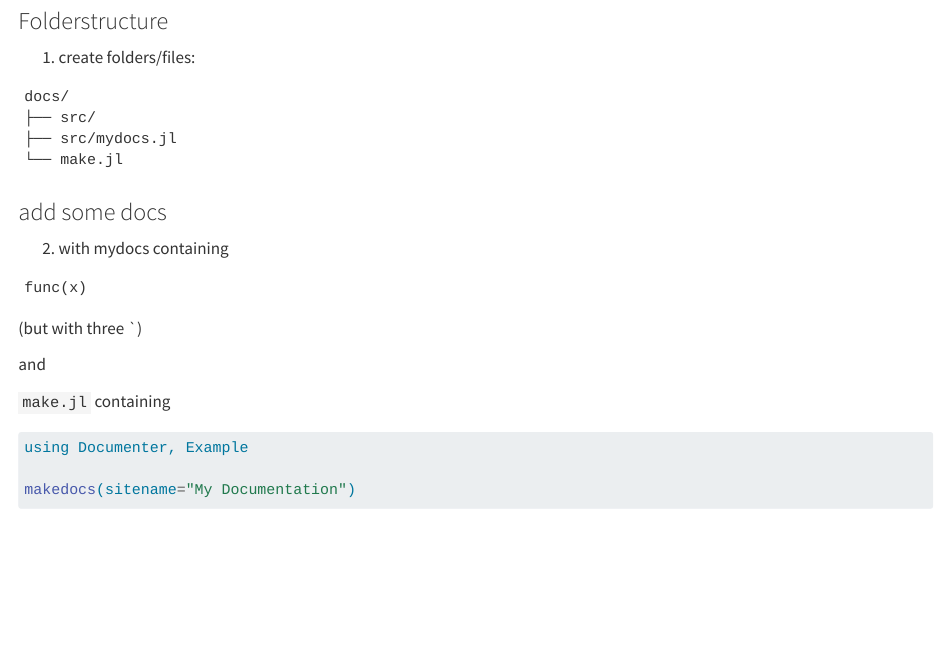
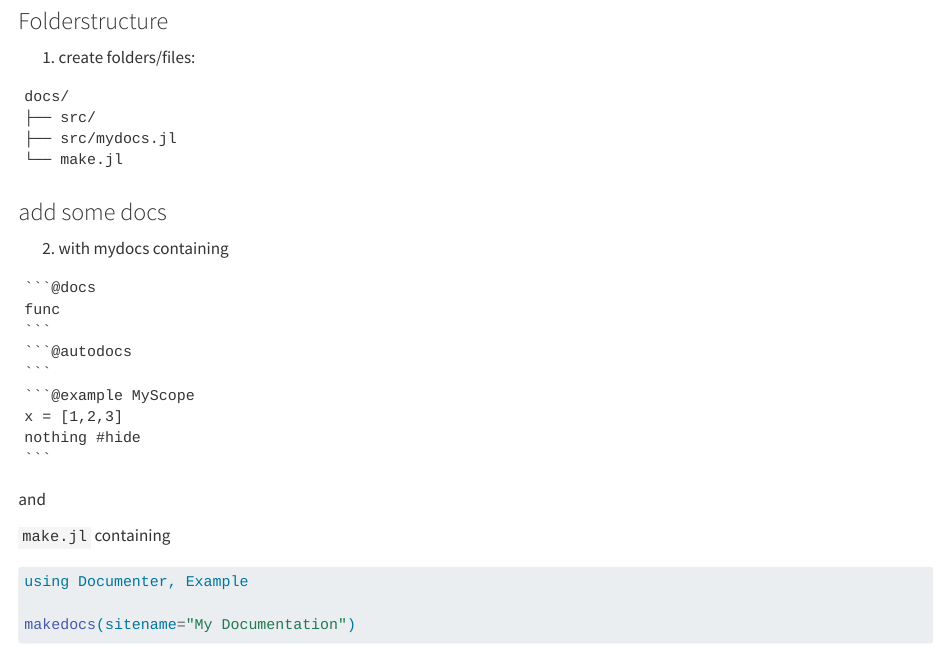
Before and after one commit to s-ccs/summerschool_simtech_2023, a Quarto document (material/3_wed/docs/tasks.qmd): the page in a window 1100 px wide, from 210 px down. Rendered offline with R 4.5, knitr and Pandoc in place of Quarto, with nearby package versions.

Commit message:
fix example backticks

`````diff
--- a/material/3_wed/docs/tasks.qmd
+++ b/material/3_wed/docs/tasks.qmd
@@ -17,12 +17,17 @@ docs/
 ### add some docs
 2. with mydocs containing
 
-
-````@docs
-func(x)
 ````
-(but with three `)
-
+```@docs
+func
+```
+```@autodocs
+```
+```@example MyScope
+x = [1,2,3]
+nothing #hide
+```
+````
 
 and
 
`````
